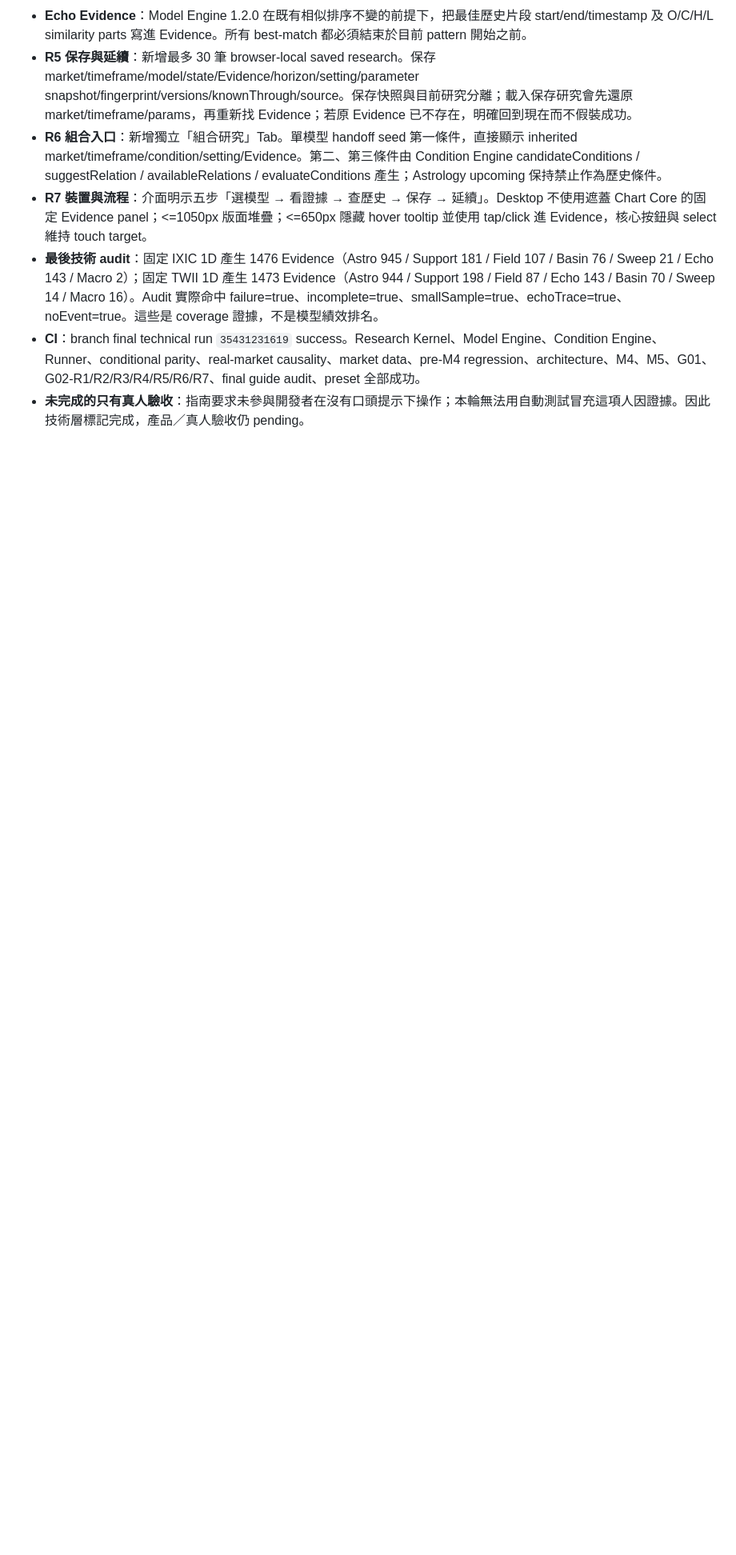
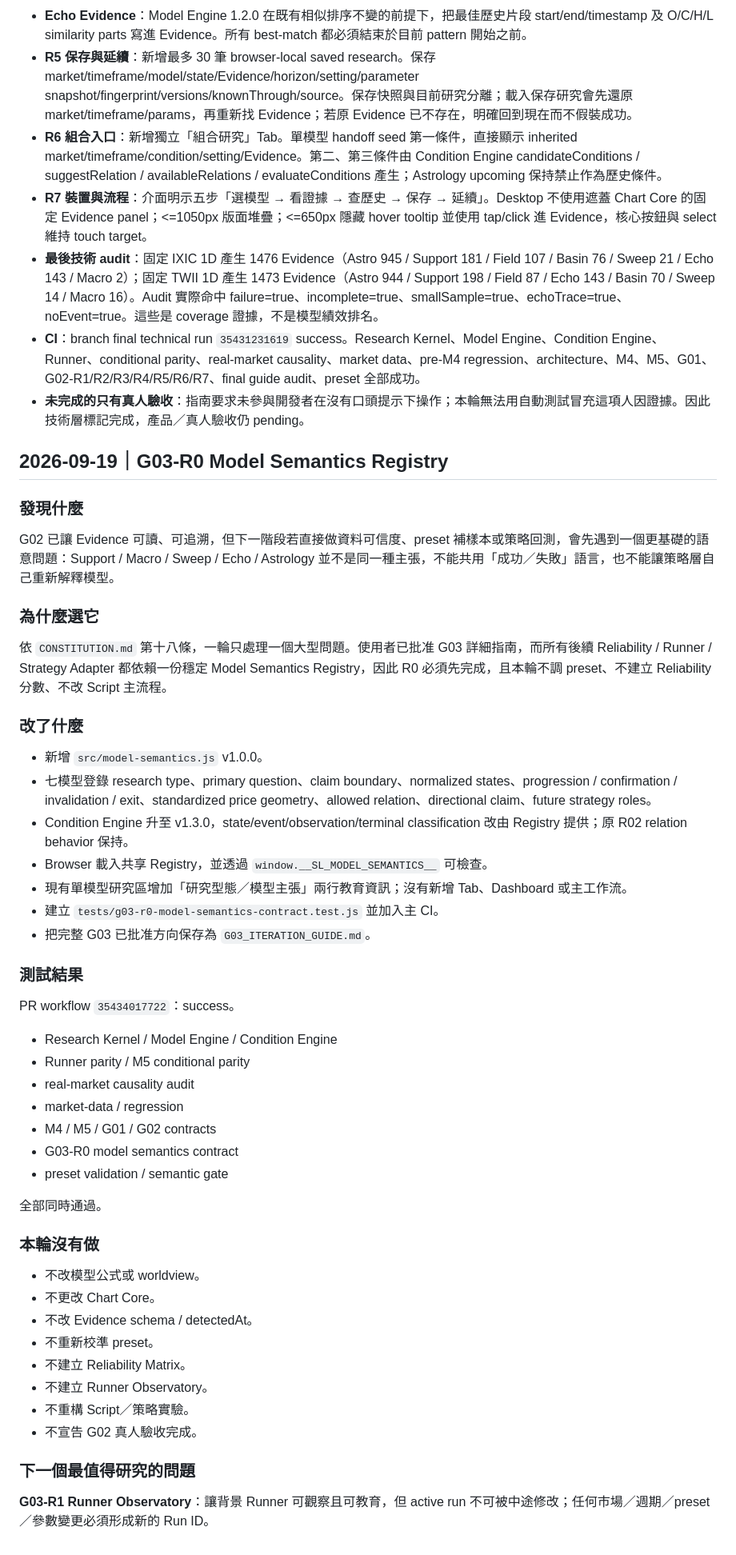
Before and after one commit to azaz17283954200078-cpu/Btc-, a Markdown page: ITERATION_LOG.md, the part around the change. Shown at 80% size. Drawn GitHub-style; blank space fills up the shorter version.

Commit message:
G03-R0: log semantics iteration

```diff
--- a/ITERATION_LOG.md
+++ b/ITERATION_LOG.md
@@ -91,3 +91,46 @@
 - **最後技術 audit**：固定 IXIC 1D 產生 1476 Evidence（Astro 945 / Support 181 / Field 107 / Basin 76 / Sweep 21 / Echo 143 / Macro 2）；固定 TWII 1D 產生 1473 Evidence（Astro 944 / Support 198 / Field 87 / Echo 143 / Basin 70 / Sweep 14 / Macro 16）。Audit 實際命中 failure=true、incomplete=true、smallSample=true、echoTrace=true、noEvent=true。這些是 coverage 證據，不是模型績效排名。
 - **CI**：branch final technical run `35431231619` success。Research Kernel、Model Engine、Condition Engine、Runner、conditional parity、real-market causality、market data、pre-M4 regression、architecture、M4、M5、G01、G02-R1/R2/R3/R4/R5/R6/R7、final guide audit、preset 全部成功。
 - **未完成的只有真人驗收**：指南要求未參與開發者在沒有口頭提示下操作；本輪無法用自動測試冒充這項人因證據。因此技術層標記完成，產品／真人驗收仍 pending。
+
+
+## 2026-09-19｜G03-R0 Model Semantics Registry
+
+### 發現什麼
+G02 已讓 Evidence 可讀、可追溯，但下一階段若直接做資料可信度、preset 補樣本或策略回測，會先遇到一個更基礎的語意問題：Support / Macro / Sweep / Echo / Astrology 並不是同一種主張，不能共用「成功／失敗」語言，也不能讓策略層自己重新解釋模型。
+
+### 為什麼選它
+依 `CONSTITUTION.md` 第十八條，一輪只處理一個大型問題。使用者已批准 G03 詳細指南，而所有後續 Reliability / Runner / Strategy Adapter 都依賴一份穩定 Model Semantics Registry，因此 R0 必須先完成，且本輪不調 preset、不建立 Reliability 分數、不改 Script 主流程。
+
+### 改了什麼
+- 新增 `src/model-semantics.js` v1.0.0。
+- 七模型登錄 research type、primary question、claim boundary、normalized states、progression / confirmation / invalidation / exit、standardized price geometry、allowed relation、directional claim、future strategy roles。
+- Condition Engine 升至 v1.3.0，state/event/observation/terminal classification 改由 Registry 提供；原 R02 relation behavior 保持。
+- Browser 載入共享 Registry，並透過 `window.__SL_MODEL_SEMANTICS__` 可檢查。
+- 現有單模型研究區增加「研究型態／模型主張」兩行教育資訊；沒有新增 Tab、Dashboard 或主工作流。
+- 建立 `tests/g03-r0-model-semantics-contract.test.js` 並加入主 CI。
+- 把完整 G03 已批准方向保存為 `G03_ITERATION_GUIDE.md`。
+
+### 測試結果
+PR workflow `35434017722`：success。
+- Research Kernel / Model Engine / Condition Engine
+- Runner parity / M5 conditional parity
+- real-market causality audit
+- market-data / regression
+- M4 / M5 / G01 / G02 contracts
+- G03-R0 model semantics contract
+- preset validation / semantic gate
+
+全部同時通過。
+
+### 本輪沒有做
+- 不改模型公式或 worldview。
+- 不更改 Chart Core。
+- 不改 Evidence schema / detectedAt。
+- 不重新校準 preset。
+- 不建立 Reliability Matrix。
+- 不建立 Runner Observatory。
+- 不重構 Script／策略實驗。
+- 不宣告 G02 真人驗收完成。
+
+### 下一個最值得研究的問題
+**G03-R1 Runner Observatory**：讓背景 Runner 可觀察且可教育，但 active run 不可被中途修改；任何市場／週期／preset／參數變更必須形成新的 Run ID。
```
